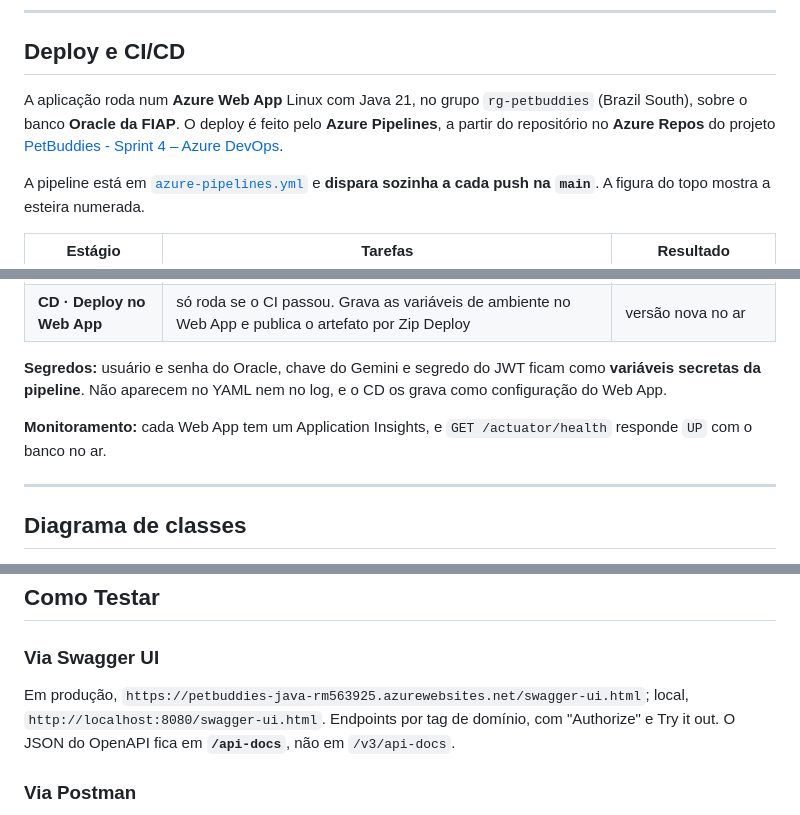
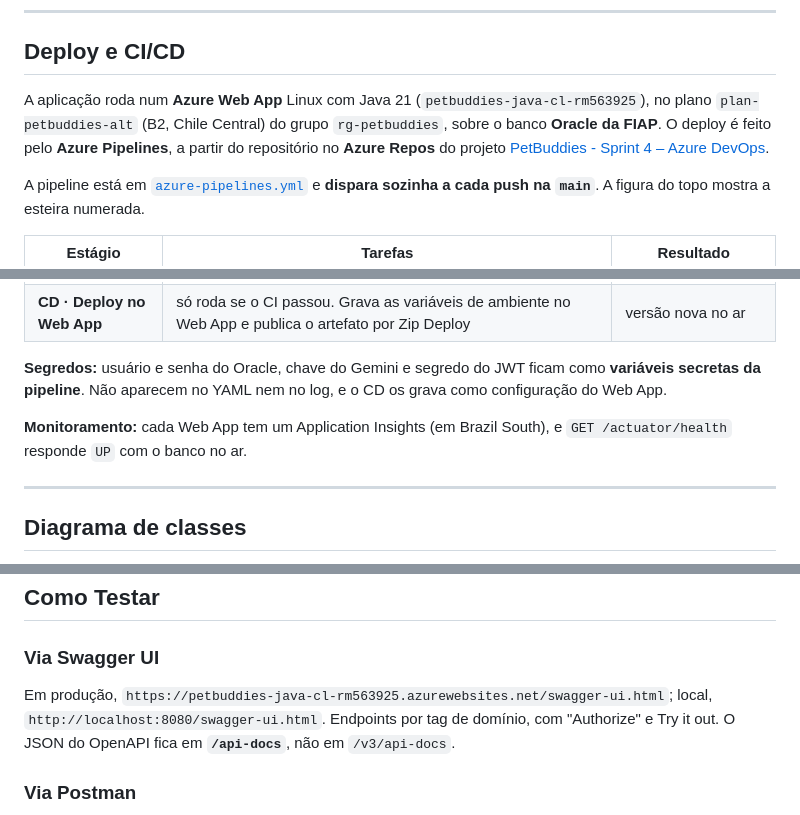
Before and after one commit to 3BugBuddies/PetBuddies-AI, a Markdown page: README.md, 3 parts joined by grey strips. Rendered like a GitHub page.

```diff
--- a/README.md
+++ b/README.md
@@ -187,7 +187,7 @@ Todas em `.env.example`; `.env` está no `.gitignore`.
 
 ## Deploy e CI/CD
 
-A aplicação roda num **Azure Web App** Linux com Java 21, no grupo `rg-petbuddies` (Brazil South), sobre o banco **Oracle da FIAP**. O deploy é feito pelo **Azure Pipelines**, a partir do repositório no **Azure Repos** do projeto [PetBuddies - Sprint 4 – Azure DevOps](https://dev.azure.com/RM565834/PetBuddies%20-%20Sprint%204%20%E2%80%93%20Azure%20DevOps).
+A aplicação roda num **Azure Web App** Linux com Java 21 (`petbuddies-java-cl-rm563925`), no plano `plan-petbuddies-alt` (B2, Chile Central) do grupo `rg-petbuddies`, sobre o banco **Oracle da FIAP**. O deploy é feito pelo **Azure Pipelines**, a partir do repositório no **Azure Repos** do projeto [PetBuddies - Sprint 4 – Azure DevOps](https://dev.azure.com/RM565834/PetBuddies%20-%20Sprint%204%20%E2%80%93%20Azure%20DevOps).
 
 A pipeline está em [`azure-pipelines.yml`](azure-pipelines.yml) e **dispara sozinha a cada push na `main`**. A figura do topo mostra a esteira numerada.
 
@@ -198,7 +198,7 @@ A pipeline está em [`azure-pipelines.yml`](azure-pipelines.yml) e **dispara soz
 
 **Segredos:** usuário e senha do Oracle, chave do Gemini e segredo do JWT ficam como **variáveis secretas da pipeline**. Não aparecem no YAML nem no log, e o CD os grava como configuração do Web App.
 
-**Monitoramento:** cada Web App tem um Application Insights, e `GET /actuator/health` responde `UP` com o banco no ar.
+**Monitoramento:** cada Web App tem um Application Insights (em Brazil South), e `GET /actuator/health` responde `UP` com o banco no ar.
 
 ---
 
@@ -517,7 +517,7 @@ Na ordem abaixo, com o usuário `VET` de demonstração:
 
 ### Via Swagger UI
 
-Em produção, `https://petbuddies-java-rm563925.azurewebsites.net/swagger-ui.html`; local, `http://localhost:8080/swagger-ui.html`. Endpoints por tag de domínio, com "Authorize" e Try it out. O JSON do OpenAPI fica em **`/api-docs`**, não em `/v3/api-docs`.
+Em produção, `https://petbuddies-java-cl-rm563925.azurewebsites.net/swagger-ui.html`; local, `http://localhost:8080/swagger-ui.html`. Endpoints por tag de domínio, com "Authorize" e Try it out. O JSON do OpenAPI fica em **`/api-docs`**, não em `/v3/api-docs`.
 
 ### Via Postman
 
```
Also changed, not shown: other parts of README.md (+4 -4 lines), assets/figuras/arquitetura.png, 1 other file.
